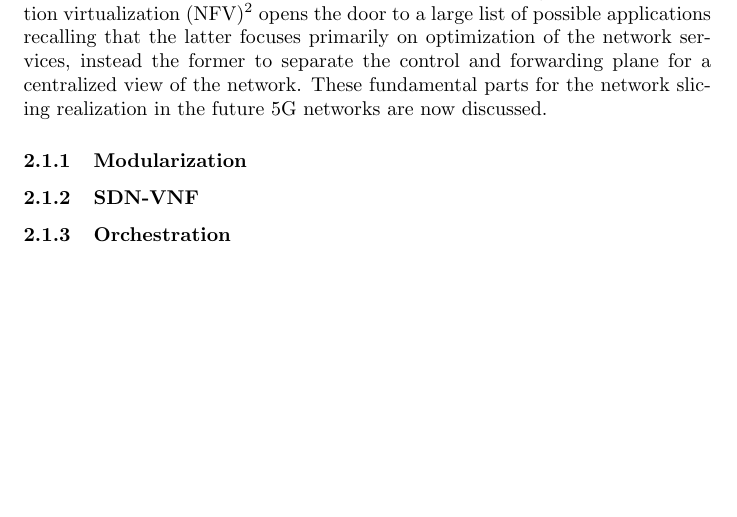
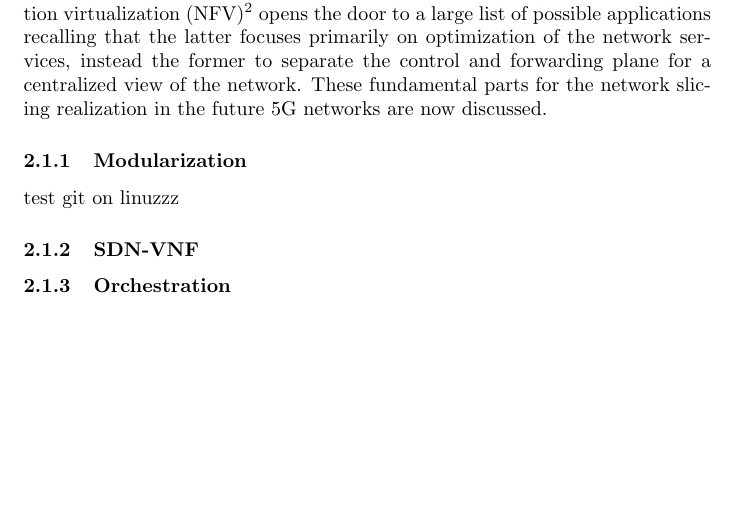
Before and after one commit to marcantonio14/Network-slicing, a LaTeX document (network_slicing.tex): part of page 7 of 9, cut so that both start at the same text. Compiled offline with pdfLaTeX.

Commit message:
linux test

```diff
--- a/network_slicing.tex
+++ b/network_slicing.tex
@@ -151,6 +151,7 @@ and network function virtualization (NFV)\footnote{NFV and VNF are often used in
 large list of possible applications recalling that the latter focuses primarily on optimization of the network services, instead the former to separate the control and forwarding plane for a centralized view of the network. These fundamental parts for the network slicing realization in the future 5G networks are now discussed.
 
 \subsubsection{Modularization}
+test git on linuzzz
 \subsubsection{SDN-VNF}
 \subsubsection{Orchestration}
 
```
Also changed, not shown: network_slicing.pdf, 3 other files.
